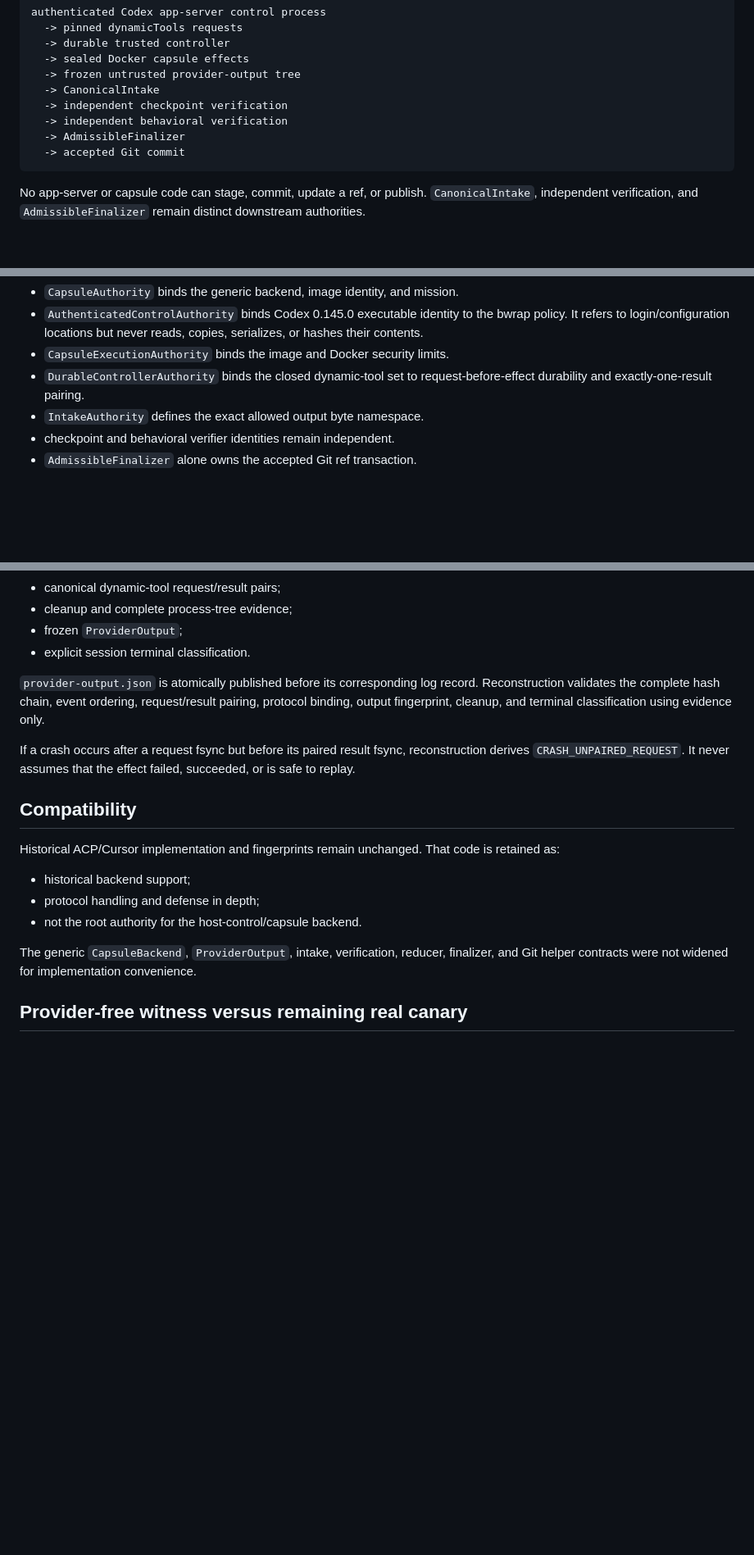
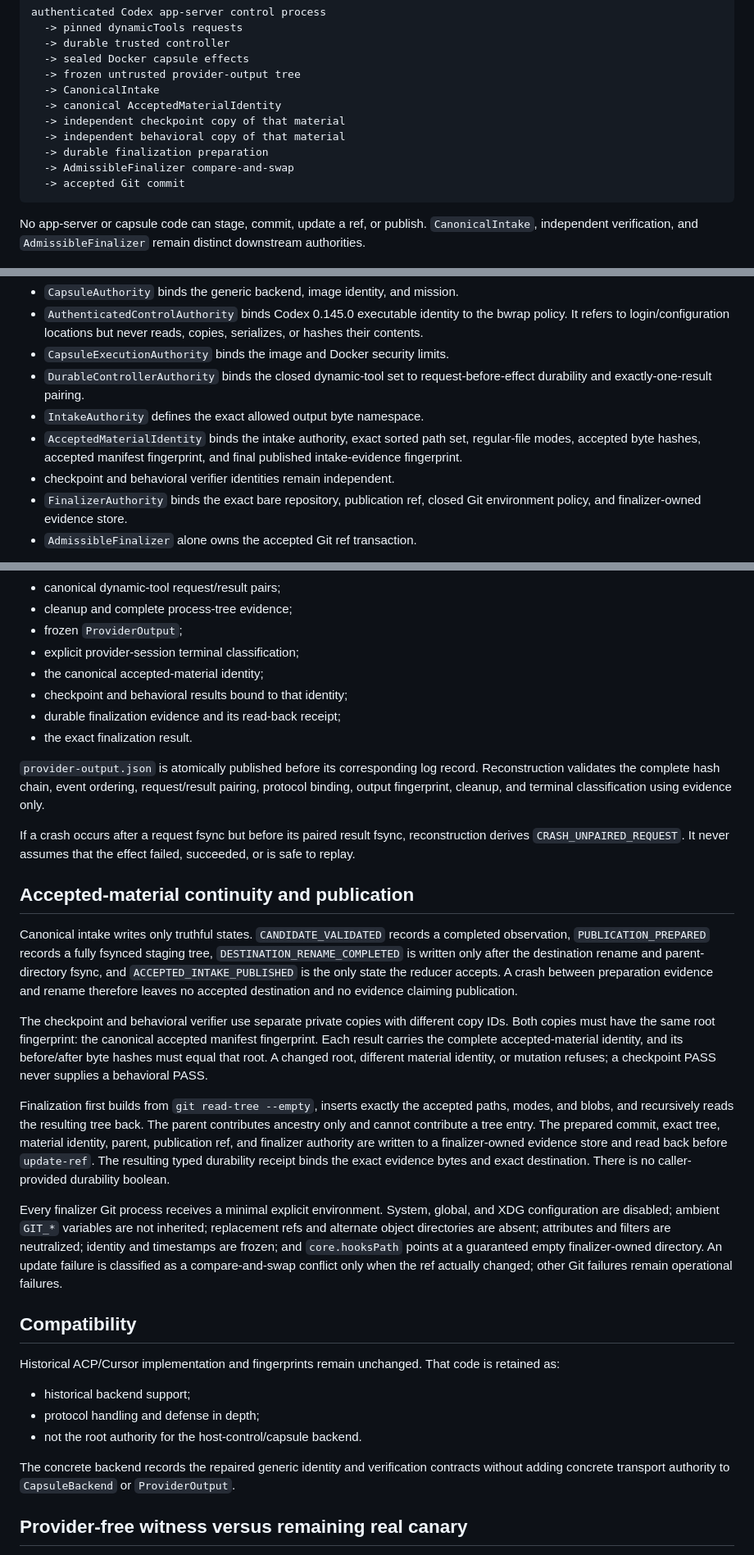
Before and after one commit to Camarade-dev/agent-os, a Markdown page: docs/admissible-host-codex-capsule-backend.md, 3 parts joined by grey strips. Shown at 82% size. Rendered like a GitHub page; blank space fills up the shorter version.

Commit message:
docs: document repaired capsule acceptance contracts

````diff
--- a/docs/admissible-host-codex-capsule-backend.md
+++ b/docs/admissible-host-codex-capsule-backend.md
@@ -18,9 +18,11 @@ authenticated Codex app-server control process
   -> sealed Docker capsule effects
   -> frozen untrusted provider-output tree
   -> CanonicalIntake
-  -> independent checkpoint verification
-  -> independent behavioral verification
-  -> AdmissibleFinalizer
+  -> canonical AcceptedMaterialIdentity
+  -> independent checkpoint copy of that material
+  -> independent behavioral copy of that material
+  -> durable finalization preparation
+  -> AdmissibleFinalizer compare-and-swap
   -> accepted Git commit
 ```
 
@@ -40,7 +42,12 @@ The implementation keeps these identities separate:
 - `DurableControllerAuthority` binds the closed dynamic-tool set to
   request-before-effect durability and exactly-one-result pairing.
 - `IntakeAuthority` defines the exact allowed output byte namespace.
+- `AcceptedMaterialIdentity` binds the intake authority, exact sorted path
+  set, regular-file modes, accepted byte hashes, accepted manifest
+  fingerprint, and final published intake-evidence fingerprint.
 - checkpoint and behavioral verifier identities remain independent.
+- `FinalizerAuthority` binds the exact bare repository, publication ref,
+  closed Git environment policy, and finalizer-owned evidence store.
 - `AdmissibleFinalizer` alone owns the accepted Git ref transaction.
 
 The trusted computing base is the Linux kernel and bubblewrap isolation,
@@ -222,7 +229,11 @@ The log covers:
 - canonical dynamic-tool request/result pairs;
 - cleanup and complete process-tree evidence;
 - frozen `ProviderOutput`;
-- explicit session terminal classification.
+- explicit provider-session terminal classification;
+- the canonical accepted-material identity;
+- checkpoint and behavioral results bound to that identity;
+- durable finalization evidence and its read-back receipt;
+- the exact finalization result.
 
 `provider-output.json` is atomically published before its corresponding log
 record. Reconstruction validates the complete hash chain, event ordering,
@@ -233,6 +244,39 @@ If a crash occurs after a request fsync but before its paired result fsync,
 reconstruction derives `CRASH_UNPAIRED_REQUEST`. It never assumes that the
 effect failed, succeeded, or is safe to replay.
 
+## Accepted-material continuity and publication
+
+Canonical intake writes only truthful states. `CANDIDATE_VALIDATED` records a
+completed observation, `PUBLICATION_PREPARED` records a fully fsynced staging
+tree, `DESTINATION_RENAME_COMPLETED` is written only after the destination
+rename and parent-directory fsync, and `ACCEPTED_INTAKE_PUBLISHED` is the only
+state the reducer accepts. A crash between preparation evidence and rename
+therefore leaves no accepted destination and no evidence claiming publication.
+
+The checkpoint and behavioral verifier use separate private copies with
+different copy IDs. Both copies must have the same root fingerprint: the
+canonical accepted manifest fingerprint. Each result carries the complete
+accepted-material identity, and its before/after byte hashes must equal that
+root. A changed root, different material identity, or mutation refuses; a
+checkpoint PASS never supplies a behavioral PASS.
+
+Finalization first builds from `git read-tree --empty`, inserts exactly the
+accepted paths, modes, and blobs, and recursively reads the resulting tree
+back. The parent contributes ancestry only and cannot contribute a tree entry.
+The prepared commit, exact tree, material identity, parent, publication ref,
+and finalizer authority are written to a finalizer-owned evidence store and
+read back before `update-ref`. The resulting typed durability receipt binds
+the exact evidence bytes and exact destination. There is no caller-provided
+durability boolean.
+
+Every finalizer Git process receives a minimal explicit environment. System,
+global, and XDG configuration are disabled; ambient `GIT_*` variables are not
+inherited; replacement refs and alternate object directories are absent;
+attributes and filters are neutralized; identity and timestamps are frozen;
+and `core.hooksPath` points at a guaranteed empty finalizer-owned directory.
+An update failure is classified as a compare-and-swap conflict only when the
+ref actually changed; other Git failures remain operational failures.
+
 ## Compatibility
 
 Historical ACP/Cursor implementation and fingerprints remain unchanged. That
@@ -242,9 +286,9 @@ code is retained as:
 - protocol handling and defense in depth;
 - not the root authority for the host-control/capsule backend.
 
-The generic `CapsuleBackend`, `ProviderOutput`, intake, verification, reducer,
-finalizer, and Git helper contracts were not widened for implementation
-convenience.
+The concrete backend records the repaired generic identity and verification
+contracts without adding concrete transport authority to `CapsuleBackend` or
+`ProviderOutput`.
 
 ## Provider-free witness versus remaining real canary
 
````
